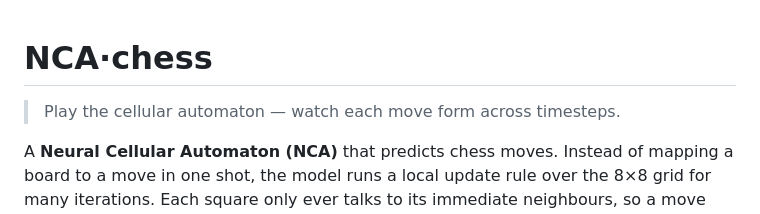
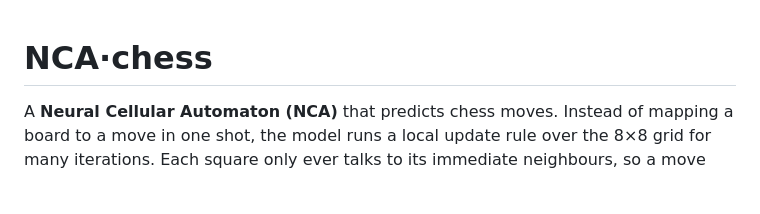
Before and after one commit to KhairKhair/NCA-Chess, a Markdown page: README.md, the part around the change. Drawn GitHub-style; blank space fills up the shorter version.

```diff
--- a/README.md
+++ b/README.md
@@ -1,6 +1,4 @@
 # NCA·chess
-
-> Play the cellular automaton — watch each move form across timesteps.
 
 A **Neural Cellular Automaton (NCA)** that predicts chess moves. Instead of mapping a
 board to a move in one shot, the model runs a local update rule over the 8×8 grid for
```
